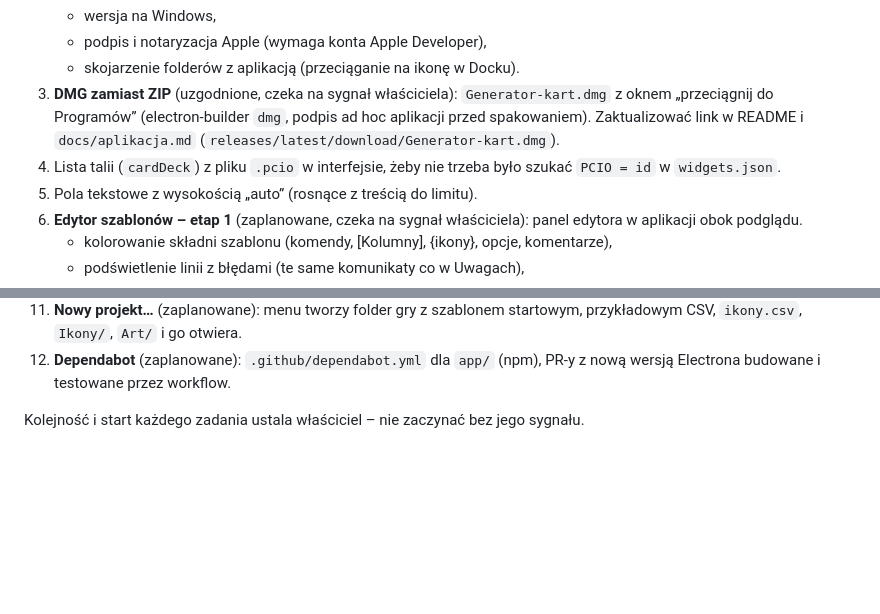
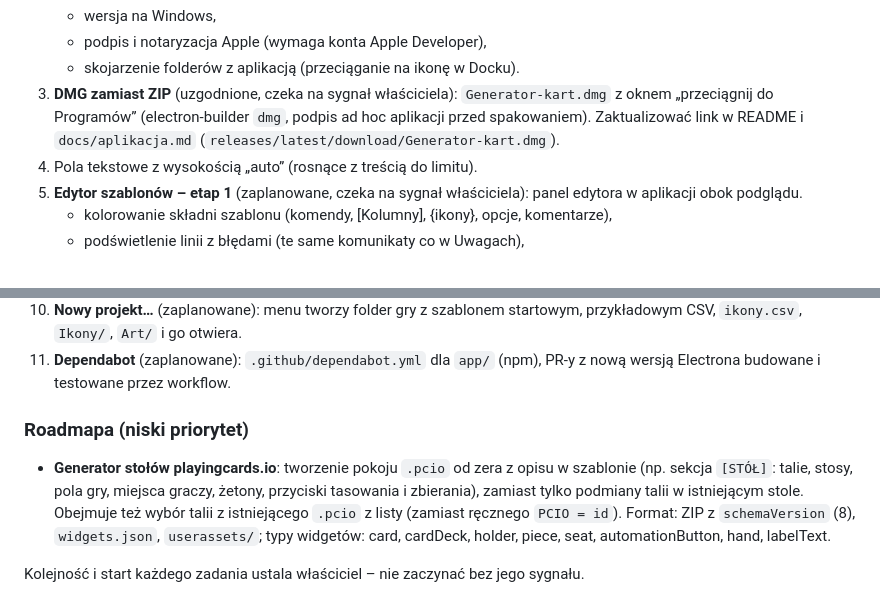
Before and after one commit to DarkenPL/GeneratorKart, a Markdown page: CLAUDE.md, 2 parts joined by grey strips. Rendered like a GitHub page; blank space fills up the shorter version.

Commit message:
CLAUDE.md: roadmapa – generator stołów playingcards.io
Co-Authored-By: Claude Opus 5.5 <noreply@anthropic.com>
Claude-Session: https://claude.ai/code/session_01S7PmQBCYhxvK9YKc4sbf8u

```diff
--- a/CLAUDE.md
+++ b/CLAUDE.md
@@ -89,7 +89,6 @@ Sekcje w kolejności w pliku:
    - podpis i notaryzacja Apple (wymaga konta Apple Developer),
    - skojarzenie folderów z aplikacją (przeciąganie na ikonę w Docku).
 3. **DMG zamiast ZIP** (uzgodnione, czeka na sygnał właściciela): `Generator-kart.dmg` z oknem „przeciągnij do Programów” (electron-builder `dmg`, podpis ad hoc aplikacji przed spakowaniem). Zaktualizować link w README i `docs/aplikacja.md` (`releases/latest/download/Generator-kart.dmg`).
-4. Lista talii (`cardDeck`) z pliku `.pcio` w interfejsie, żeby nie trzeba było szukać `PCIO = id` w `widgets.json`.
 5. Pola tekstowe z wysokością „auto” (rosnące z treścią do limitu).
 6. **Edytor szablonów – etap 1** (zaplanowane, czeka na sygnał właściciela): panel edytora w aplikacji obok podglądu.
    - kolorowanie składni szablonu (komendy, [Kolumny], {ikony}, opcje, komentarze),
@@ -104,4 +103,9 @@ Sekcje w kolejności w pliku:
 11. **Nowy projekt…** (zaplanowane): menu tworzy folder gry z szablonem startowym, przykładowym CSV, `ikony.csv`, `Ikony/`, `Art/` i go otwiera.
 12. **Dependabot** (zaplanowane): `.github/dependabot.yml` dla `app/` (npm), PR-y z nową wersją Electrona budowane i testowane przez workflow.
 
+
+### Roadmapa (niski priorytet)
+
+- **Generator stołów playingcards.io**: tworzenie pokoju `.pcio` od zera z opisu w szablonie (np. sekcja `[STÓŁ]`: talie, stosy, pola gry, miejsca graczy, żetony, przyciski tasowania i zbierania), zamiast tylko podmiany talii w istniejącym stole. Obejmuje też wybór talii z istniejącego `.pcio` z listy (zamiast ręcznego `PCIO = id`). Format: ZIP z `schemaVersion` (8), `widgets.json`, `userassets/`; typy widgetów: card, cardDeck, holder, piece, seat, automationButton, hand, labelText.
+
 Kolejność i start każdego zadania ustala właściciel – nie zaczynać bez jego sygnału.
```
